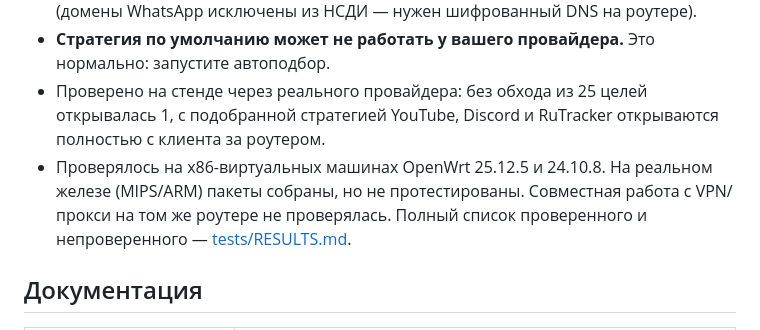
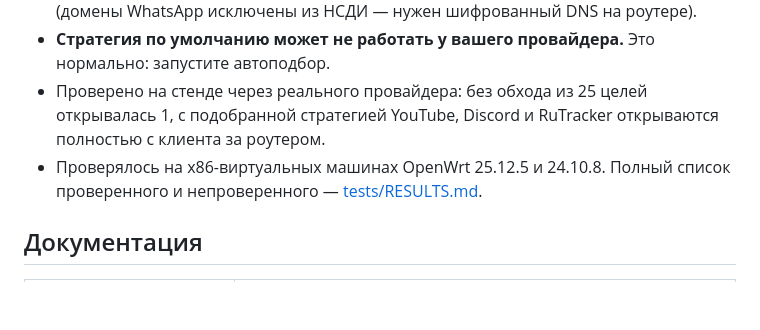
Before and after one commit to RomanKern89/zaprett-openwrt, a Markdown page: README.md, the part around the change. Drawn GitHub-style; blank space fills up the shorter version.

Commit message:
docs: убраны оговорки о непроверенном железе и совместной работе с VPN

```diff
--- a/README.md
+++ b/README.md
@@ -112,8 +112,7 @@ zaprett diag              # быстрый отчёт; zaprett diag --full —
 - **Стратегия по умолчанию может не работать у вашего провайдера.** Это нормально: запустите автоподбор.
 - Проверено на стенде через реального провайдера: без обхода из 25 целей открывалась 1, с подобранной
   стратегией YouTube, Discord и RuTracker открываются полностью с клиента за роутером.
-- Проверялось на x86-виртуальных машинах OpenWrt 25.12.5 и 24.10.8. На реальном железе (MIPS/ARM) пакеты
-  собраны, но не протестированы. Совместная работа с VPN/прокси на том же роутере не проверялась.
+- Проверялось на x86-виртуальных машинах OpenWrt 25.12.5 и 24.10.8.
   Полный список проверенного и непроверенного — [tests/RESULTS.md](tests/RESULTS.md).
 
 ## Документация
```
Also changed, not shown: README.en.md (+3 -4 lines), docs/GUIDE.md (+1 -2 lines).
